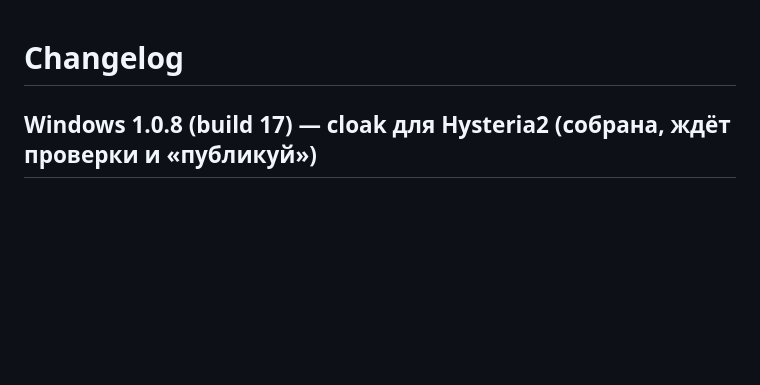
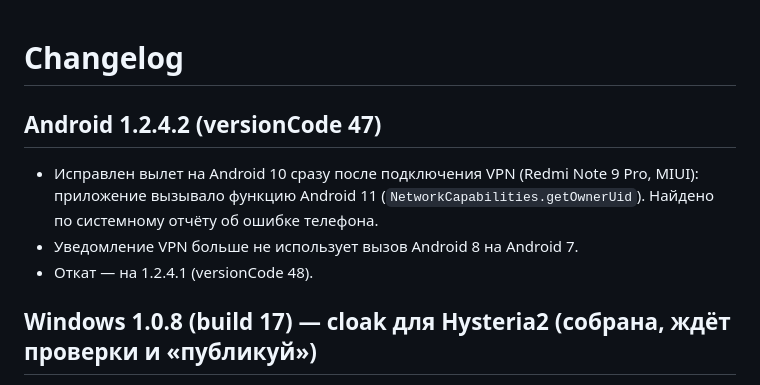
Before and after one commit to defloyder/wavebrake_project, a Markdown page: CHANGELOG.md, the part around the change. Rendered like a GitHub page; blank space fills up the shorter version.

```diff
--- a/CHANGELOG.md
+++ b/CHANGELOG.md
@@ -1,4 +1,10 @@
 # Changelog
+
+## Android 1.2.4.2 (versionCode 47)
+
+- Исправлен вылет на Android 10 сразу после подключения VPN (Redmi Note 9 Pro, MIUI): приложение вызывало функцию Android 11 (`NetworkCapabilities.getOwnerUid`). Найдено по системному отчёту об ошибке телефона.
+- Уведомление VPN больше не использует вызов Android 8 на Android 7.
+- Откат — на 1.2.4.1 (versionCode 48).
 
 ## Windows 1.0.8 (build 17) — cloak для Hysteria2 (собрана, ждёт проверки и «публикуй»)
 
```
Also changed, not shown: docs/2026-10-01-changes-report.md (+6 -0 lines), docs/RELEASE-PROCESS.md (+2 -1 lines).
